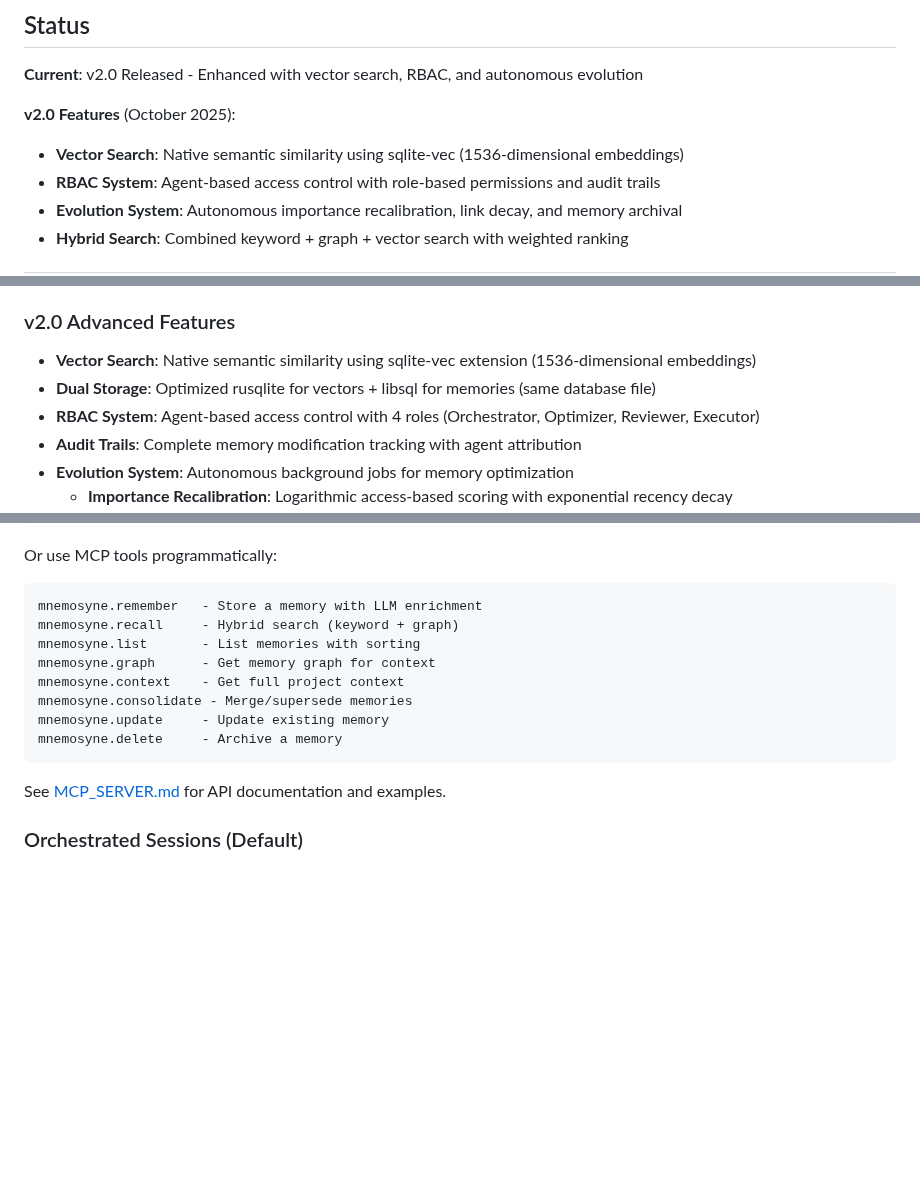
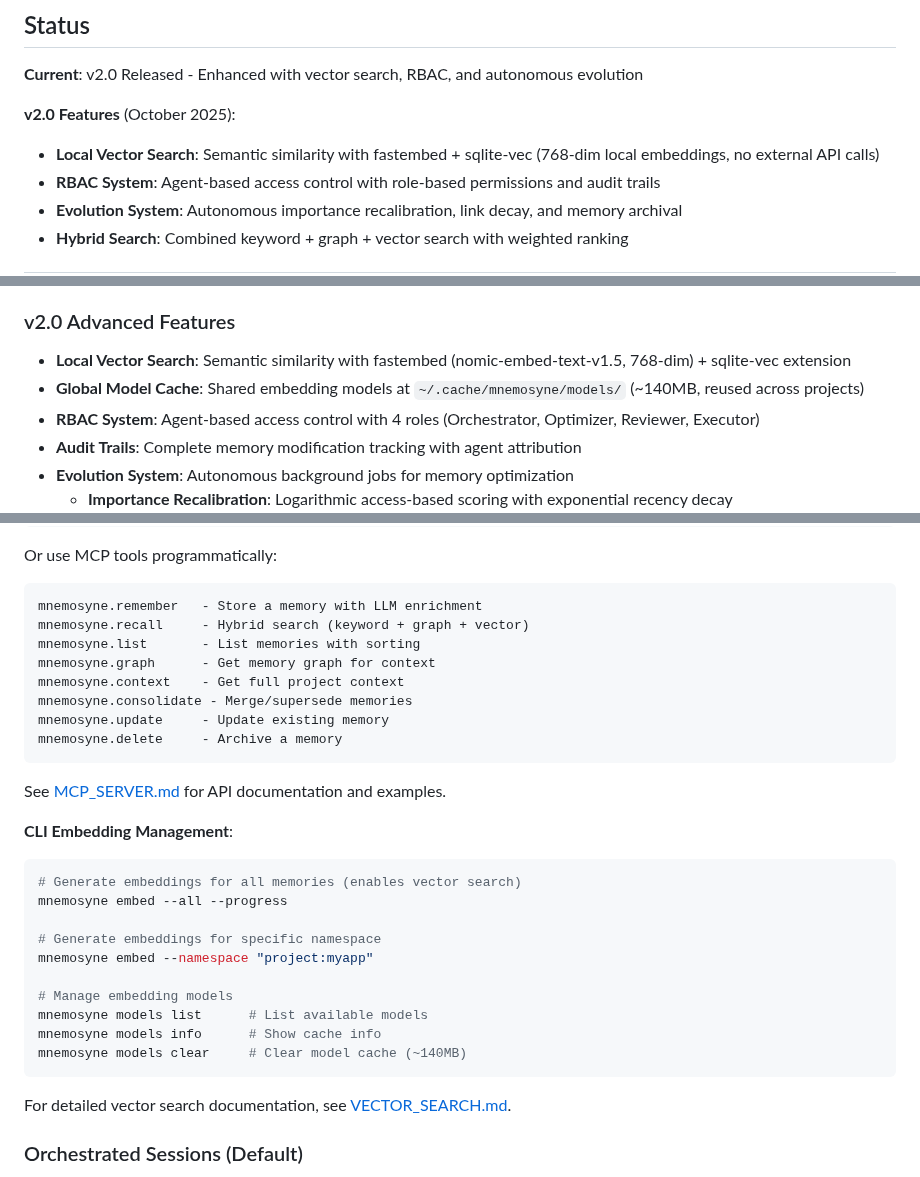
Before and after one commit to rand/mnemosyne, a Markdown page: README.md, 3 parts joined by grey strips. Drawn GitHub-style; blank space fills up the shorter version.

Commit message:
Update README for clarity on network calls
Changes:
- Update vector search description to reflect local embeddings
  - Changed from 1536-dim (Voyage AI) to 768-dim (fastembed)
  - Emphasized no external API calls for embeddings
  - Mentioned global model cache at ~/.cache/mnemosyne/models/
- Add CLI embedding management commands section
  - Document embed and models CLI commands
  - Link to VECTOR_SEARCH.md for detailed docs
- Update MCP tools and architecture descriptions
  - Hybrid search now includes vector similarity
  - Storage layer mentions fastembed + sqlite-vec

Ensures README accurately reflects Phase 3-5 implementation.

````diff
--- a/README.md
+++ b/README.md
@@ -31,7 +31,7 @@ Mnemosyne is a high-performance memory system that gives Claude Code a multi-age
 **Current**: v2.0 Released - Enhanced with vector search, RBAC, and autonomous evolution
 
 **v2.0 Features** (October 2025):
-- **Vector Search**: Native semantic similarity using sqlite-vec (1536-dimensional embeddings)
+- **Local Vector Search**: Semantic similarity with fastembed + sqlite-vec (768-dim local embeddings, no external API calls)
 - **RBAC System**: Agent-based access control with role-based permissions and audit trails
 - **Evolution System**: Autonomous importance recalibration, link decay, and memory archival
 - **Hybrid Search**: Combined keyword + graph + vector search with weighted ranking
@@ -52,8 +52,8 @@ Mnemosyne is a high-performance memory system that gives Claude Code a multi-age
 - **PyO3 Performance**: 10-20x faster operations (<3ms) vs subprocess calls through Rust↔Python bindings
 
 ### v2.0 Advanced Features
-- **Vector Search**: Native semantic similarity using sqlite-vec extension (1536-dimensional embeddings)
-- **Dual Storage**: Optimized rusqlite for vectors + libsql for memories (same database file)
+- **Local Vector Search**: Semantic similarity with fastembed (nomic-embed-text-v1.5, 768-dim) + sqlite-vec extension
+- **Global Model Cache**: Shared embedding models at `~/.cache/mnemosyne/models/` (~140MB, reused across projects)
 - **RBAC System**: Agent-based access control with 4 roles (Orchestrator, Optimizer, Reviewer, Executor)
 - **Audit Trails**: Complete memory modification tracking with agent attribution
 - **Evolution System**: Autonomous background jobs for memory optimization
@@ -115,7 +115,7 @@ Or use MCP tools programmatically:
 
 ```
 mnemosyne.remember   - Store a memory with LLM enrichment
-mnemosyne.recall     - Hybrid search (keyword + graph)
+mnemosyne.recall     - Hybrid search (keyword + graph + vector)
 mnemosyne.list       - List memories with sorting
 mnemosyne.graph      - Get memory graph for context
 mnemosyne.context    - Get full project context
@@ -125,6 +125,23 @@ mnemosyne.delete     - Archive a memory
 ```
 
 See [MCP_SERVER.md](MCP_SERVER.md) for API documentation and examples.
+
+**CLI Embedding Management**:
+
+```bash
+# Generate embeddings for all memories (enables vector search)
+mnemosyne embed --all --progress
+
+# Generate embeddings for specific namespace
+mnemosyne embed --namespace "project:myapp"
+
+# Manage embedding models
+mnemosyne models list      # List available models
+mnemosyne models info      # Show cache info
+mnemosyne models clear     # Clear model cache (~140MB)
+```
+
+For detailed vector search documentation, see [VECTOR_SEARCH.md](docs/VECTOR_SEARCH.md).
 
 ### Orchestrated Sessions (Default)
 
````
Also changed, not shown: other parts of README.md (+1 -1 lines).
